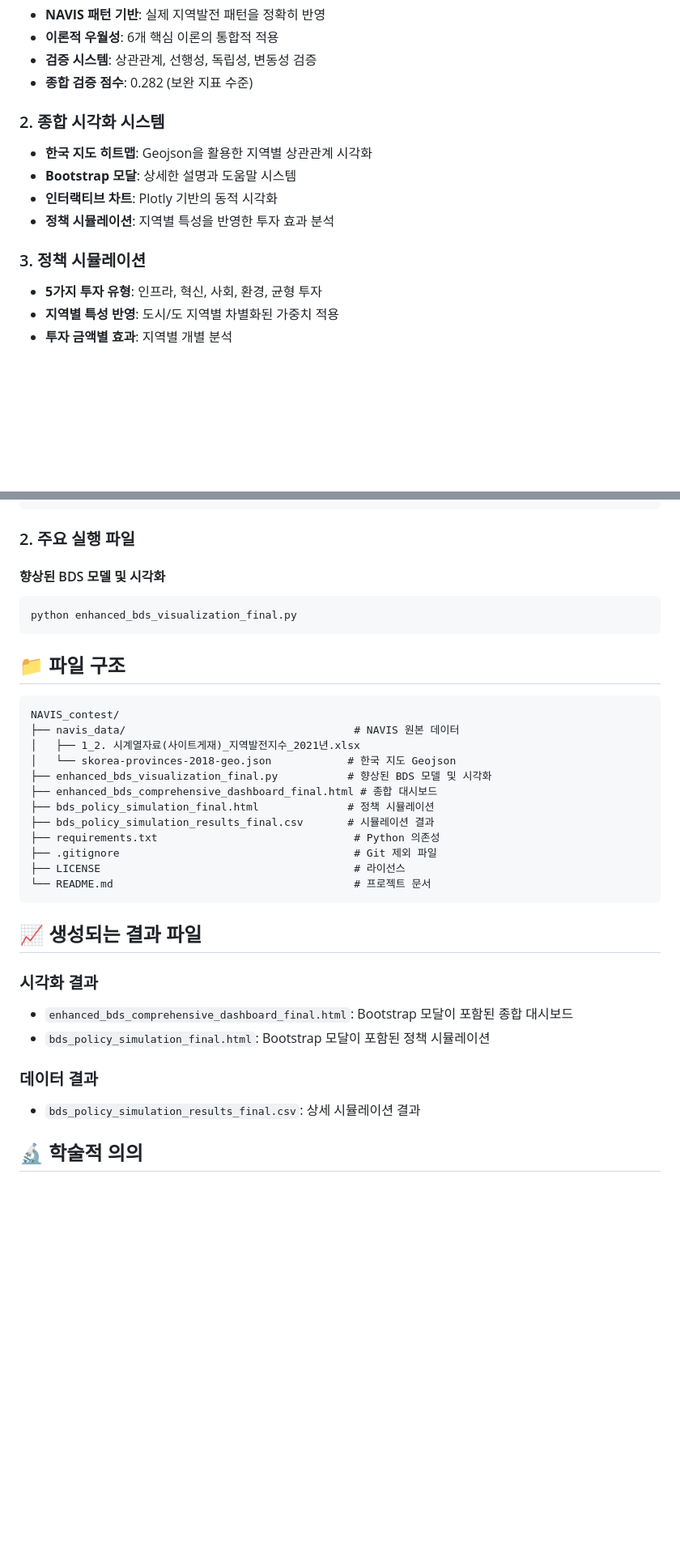
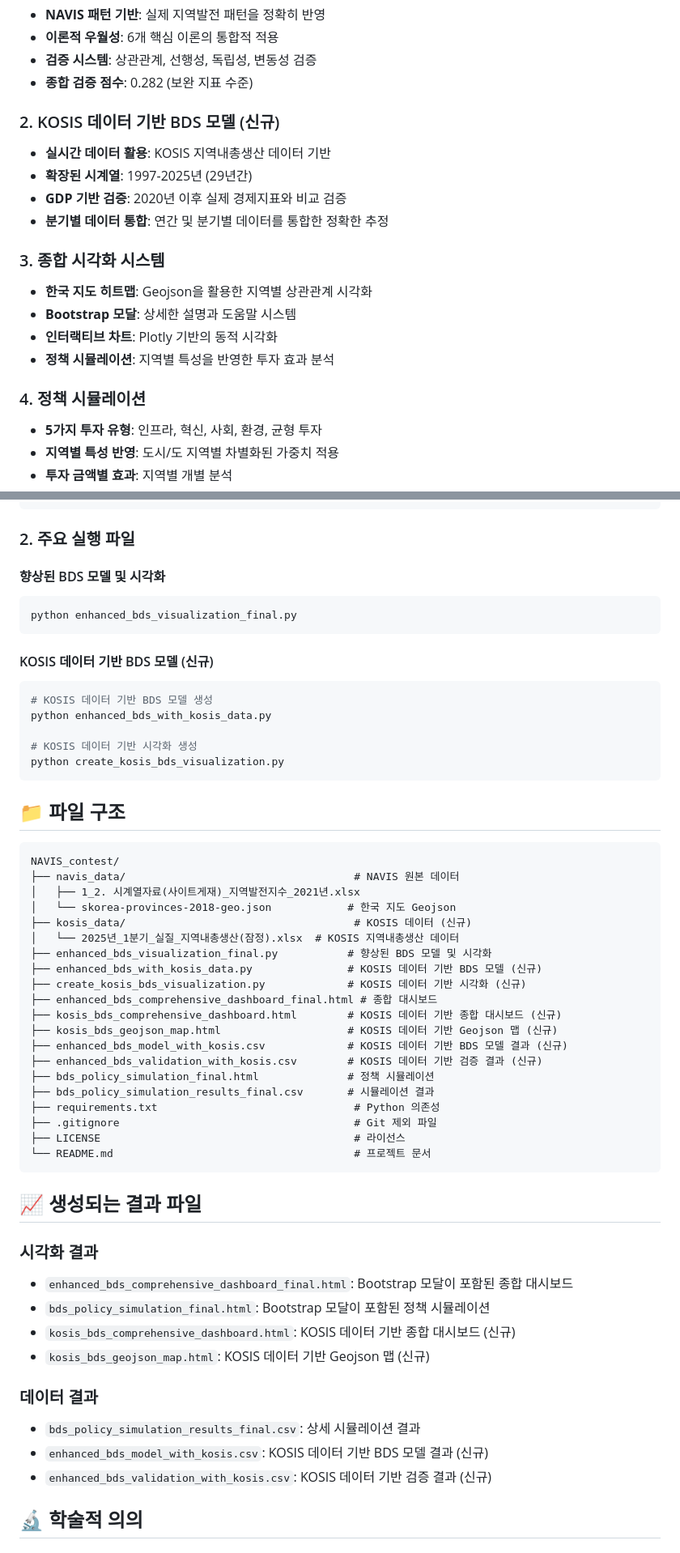
Before and after one commit to good5229/NAVIS_contest, a Markdown page: README.md, 2 parts joined by grey strips. Shown: that part at 81% size. Drawn GitHub-style; blank space fills up the shorter version.

Commit message:
docs: README 문서 업데이트
- KOSIS 데이터 통합 관련 내용 추가
- 새로운 스크립트 및 파일 설명 추가
- 연령별 인구분포 반영 투자 전략 설명
- 확장된 시계열 데이터 (2025년 Q1까지) 정보 추가
- 지역별 특화 전략 및 검증 결과 업데이트

````diff
--- a/README.md
+++ b/README.md
@@ -46,13 +46,19 @@
 - **검증 시스템**: 상관관계, 선행성, 독립성, 변동성 검증
 - **종합 검증 점수**: 0.282 (보완 지표 수준)
 
-### 2. 종합 시각화 시스템
+### 2. KOSIS 데이터 기반 BDS 모델 (신규)
+- **실시간 데이터 활용**: KOSIS 지역내총생산 데이터 기반
+- **확장된 시계열**: 1997-2025년 (29년간)
+- **GDP 기반 검증**: 2020년 이후 실제 경제지표와 비교 검증
+- **분기별 데이터 통합**: 연간 및 분기별 데이터를 통합한 정확한 추정
+
+### 3. 종합 시각화 시스템
 - **한국 지도 히트맵**: Geojson을 활용한 지역별 상관관계 시각화
 - **Bootstrap 모달**: 상세한 설명과 도움말 시스템
 - **인터랙티브 차트**: Plotly 기반의 동적 시각화
 - **정책 시뮬레이션**: 지역별 특성을 반영한 투자 효과 분석
 
-### 3. 정책 시뮬레이션
+### 4. 정책 시뮬레이션
 - **5가지 투자 유형**: 인프라, 혁신, 사회, 환경, 균형 투자
 - **지역별 특성 반영**: 도시/도 지역별 차별화된 가중치 적용
 - **투자 금액별 효과**: 지역별 개별 분석
@@ -111,6 +126,15 @@ pip install -r requirements.txt
 python enhanced_bds_visualization_final.py
 ```
 
+#### KOSIS 데이터 기반 BDS 모델 (신규)
+```bash
+# KOSIS 데이터 기반 BDS 모델 생성
+python enhanced_bds_with_kosis_data.py
+
+# KOSIS 데이터 기반 시각화 생성
+python create_kosis_bds_visualization.py
+```
+
 ## 📁 파일 구조
 
 ```
@@ -118,8 +142,16 @@ NAVIS_contest/
 ├── navis_data/                                    # NAVIS 원본 데이터
 │   ├── 1_2. 시계열자료(사이트게재)_지역발전지수_2021년.xlsx
 │   └── skorea-provinces-2018-geo.json            # 한국 지도 Geojson
+├── kosis_data/                                    # KOSIS 데이터 (신규)
+│   └── 2025년_1분기_실질_지역내총생산(잠정).xlsx  # KOSIS 지역내총생산 데이터
 ├── enhanced_bds_visualization_final.py           # 향상된 BDS 모델 및 시각화
+├── enhanced_bds_with_kosis_data.py               # KOSIS 데이터 기반 BDS 모델 (신규)
+├── create_kosis_bds_visualization.py             # KOSIS 데이터 기반 시각화 (신규)
 ├── enhanced_bds_comprehensive_dashboard_final.html # 종합 대시보드
+├── kosis_bds_comprehensive_dashboard.html        # KOSIS 데이터 기반 종합 대시보드 (신규)
+├── kosis_bds_geojson_map.html                    # KOSIS 데이터 기반 Geojson 맵 (신규)
+├── enhanced_bds_model_with_kosis.csv             # KOSIS 데이터 기반 BDS 모델 결과 (신규)
+├── enhanced_bds_validation_with_kosis.csv        # KOSIS 데이터 기반 검증 결과 (신규)
 ├── bds_policy_simulation_final.html              # 정책 시뮬레이션
 ├── bds_policy_simulation_results_final.csv       # 시뮬레이션 결과
 ├── requirements.txt                               # Python 의존성
@@ -133,9 +165,13 @@ NAVIS_contest/
 ### 시각화 결과
 - `enhanced_bds_comprehensive_dashboard_final.html`: Bootstrap 모달이 포함된 종합 대시보드
 - `bds_policy_simulation_final.html`: Bootstrap 모달이 포함된 정책 시뮬레이션
+- `kosis_bds_comprehensive_dashboard.html`: KOSIS 데이터 기반 종합 대시보드 (신규)
+- `kosis_bds_geojson_map.html`: KOSIS 데이터 기반 Geojson 맵 (신규)
 
 ### 데이터 결과
 - `bds_policy_simulation_results_final.csv`: 상세 시뮬레이션 결과
+- `enhanced_bds_model_with_kosis.csv`: KOSIS 데이터 기반 BDS 모델 결과 (신규)
+- `enhanced_bds_validation_with_kosis.csv`: KOSIS 데이터 기반 검증 결과 (신규)
 
 ## 🔬 학술적 의의
 
````
Also changed, not shown: other parts of README.md (+9 -0 lines).
